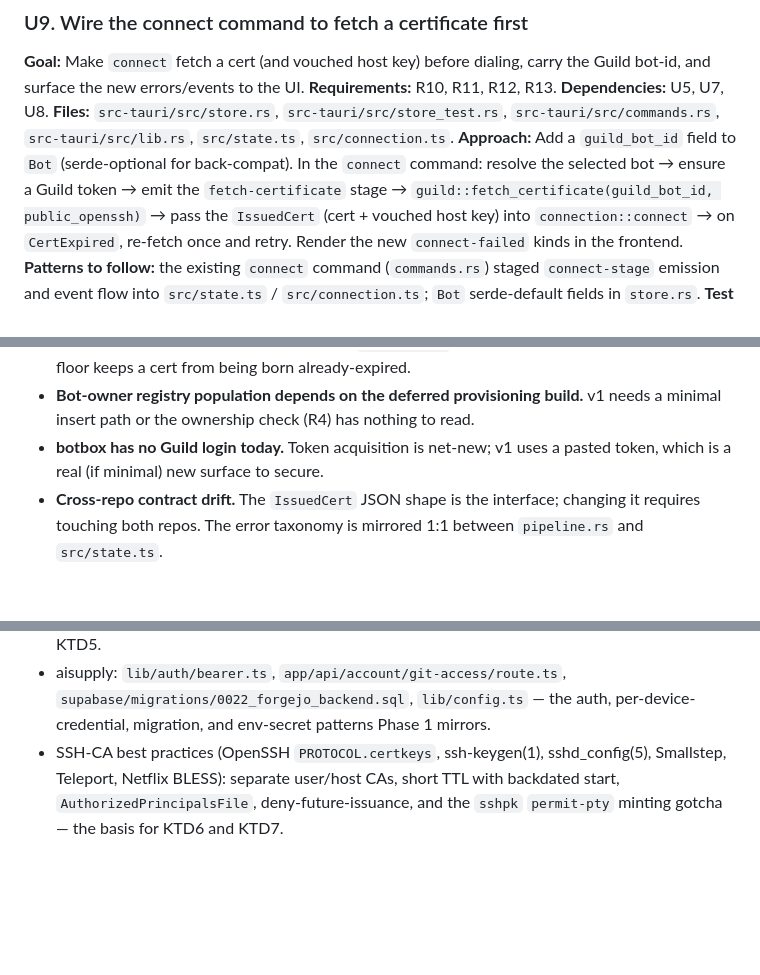
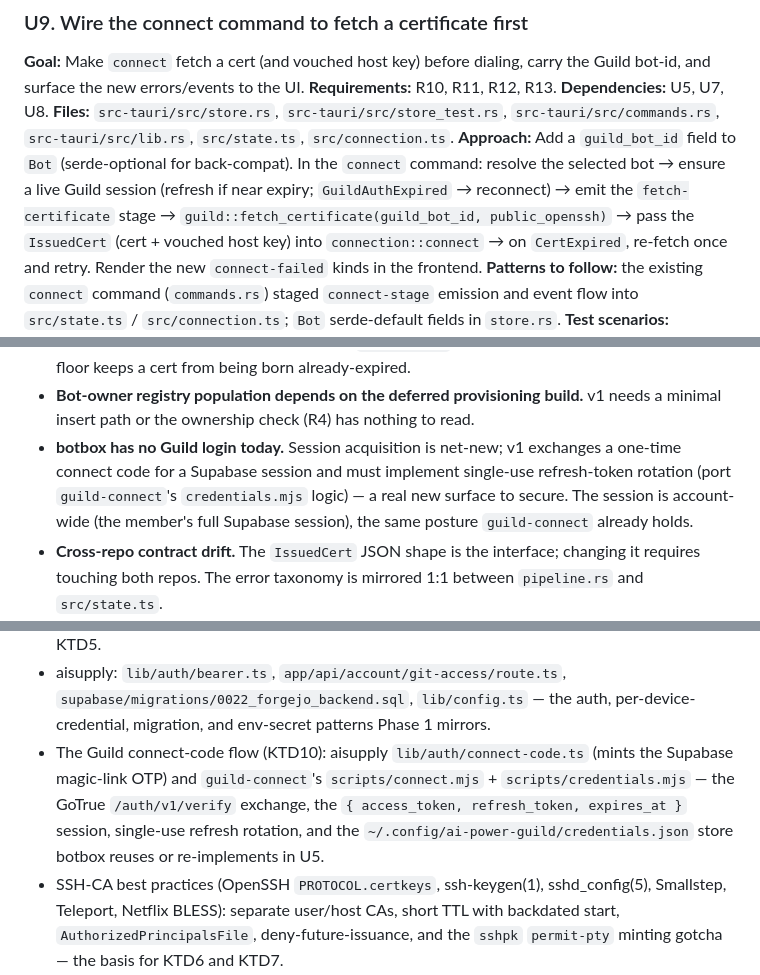
Before and after one commit to zingleton/botbox, a Markdown page: docs/plans/2026-06-28-001-feat-guild-ssh-cert-auth-plan.md, 3 parts joined by grey strips. Rendered like a GitHub page; blank space fills up the shorter version.

```diff
--- a/docs/plans/2026-06-28-001-feat-guild-ssh-cert-auth-plan.md
+++ b/docs/plans/2026-06-28-001-feat-guild-ssh-cert-auth-plan.md
@@ -574,8 +612,9 @@ the Guild bot-id, and surface the new errors/events to the UI.
 `src-tauri/src/commands.rs`, `src-tauri/src/lib.rs`, `src/state.ts`,
 `src/connection.ts`.
 **Approach:** Add a `guild_bot_id` field to `Bot` (serde-optional for back-compat).
-In the `connect` command: resolve the selected bot → ensure a Guild token →
-emit the `fetch-certificate` stage → `guild::fetch_certificate(guild_bot_id,
+In the `connect` command: resolve the selected bot → ensure a live Guild session
+(refresh if near expiry; `GuildAuthExpired` → reconnect) → emit the
+`fetch-certificate` stage → `guild::fetch_certificate(guild_bot_id,
 public_openssh)` → pass the `IssuedCert` (cert + vouched host key) into
 `connection::connect` → on `CertExpired`, re-fetch once and retry. Render the new
 `connect-failed` kinds in the frontend.
@@ -690,8 +729,11 @@ unit tests; treat the manual verification as the completion gate.
   bots (U10); a TTL floor keeps a cert from being born already-expired.
 - **Bot-owner registry population depends on the deferred provisioning build.** v1
   needs a minimal insert path or the ownership check (R4) has nothing to read.
-- **botbox has no Guild login today.** Token acquisition is net-new; v1 uses a
-  pasted token, which is a real (if minimal) new surface to secure.
+- **botbox has no Guild login today.** Session acquisition is net-new; v1 exchanges
+  a one-time connect code for a Supabase session and must implement single-use
+  refresh-token rotation (port `guild-connect`'s `credentials.mjs` logic) — a real
+  new surface to secure. The session is account-wide (the member's full Supabase
+  session), the same posture `guild-connect` already holds.
 - **Cross-repo contract drift.** The `IssuedCert` JSON shape is the interface;
   changing it requires touching both repos. The error taxonomy is mirrored 1:1
   between `pipeline.rs` and `src/state.ts`.
@@ -792,6 +829,12 @@ Deferred to implementation; each has a working default.
 - aisupply: `lib/auth/bearer.ts`, `app/api/account/git-access/route.ts`,
   `supabase/migrations/0022_forgejo_backend.sql`, `lib/config.ts` — the auth,
   per-device-credential, migration, and env-secret patterns Phase 1 mirrors.
+- The Guild connect-code flow (KTD10): aisupply `lib/auth/connect-code.ts` (mints
+  the Supabase magic-link OTP) and `guild-connect`'s `scripts/connect.mjs` +
+  `scripts/credentials.mjs` — the GoTrue `/auth/v1/verify` exchange, the
+  `{ access_token, refresh_token, expires_at }` session, single-use refresh
+  rotation, and the `~/.config/ai-power-guild/credentials.json` store botbox reuses
+  or re-implements in U5.
 - SSH-CA best practices (OpenSSH `PROTOCOL.certkeys`, ssh-keygen(1), sshd_config(5),
   Smallstep, Teleport, Netflix BLESS): separate user/host CAs, short TTL with
   backdated start, `AuthorizedPrincipalsFile`, deny-future-issuance, and the
```
Also changed, not shown: other parts of docs/plans/2026-06-28-001-feat-guild-ssh-cert-auth-plan.md (+64 -31 lines).
